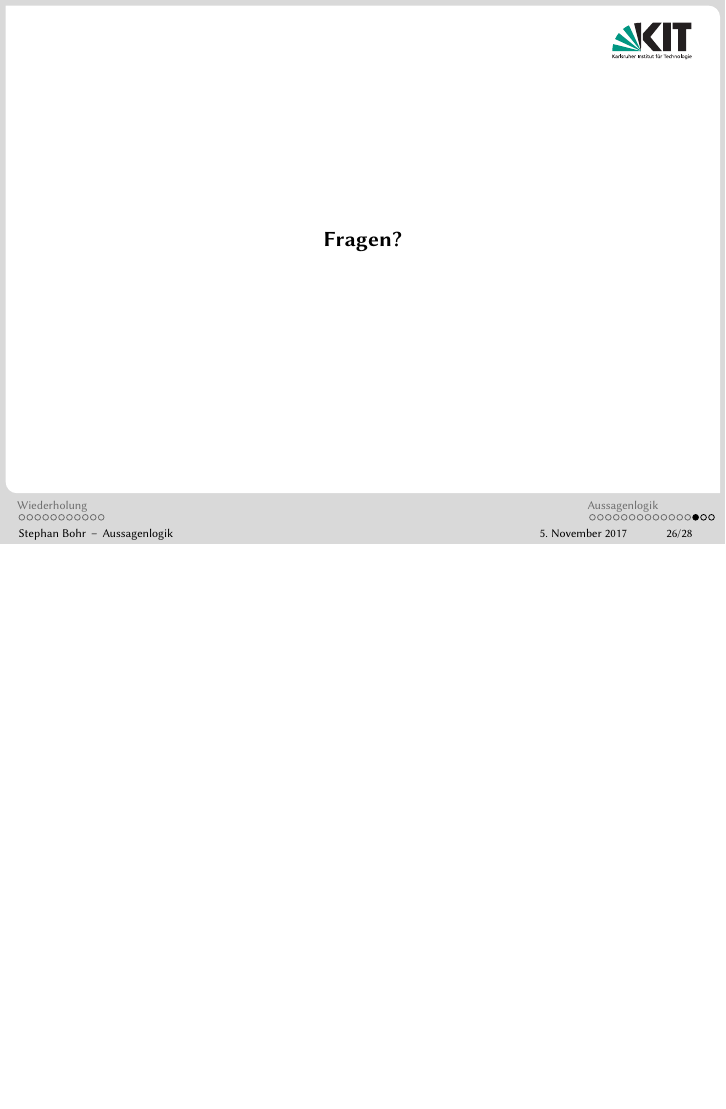
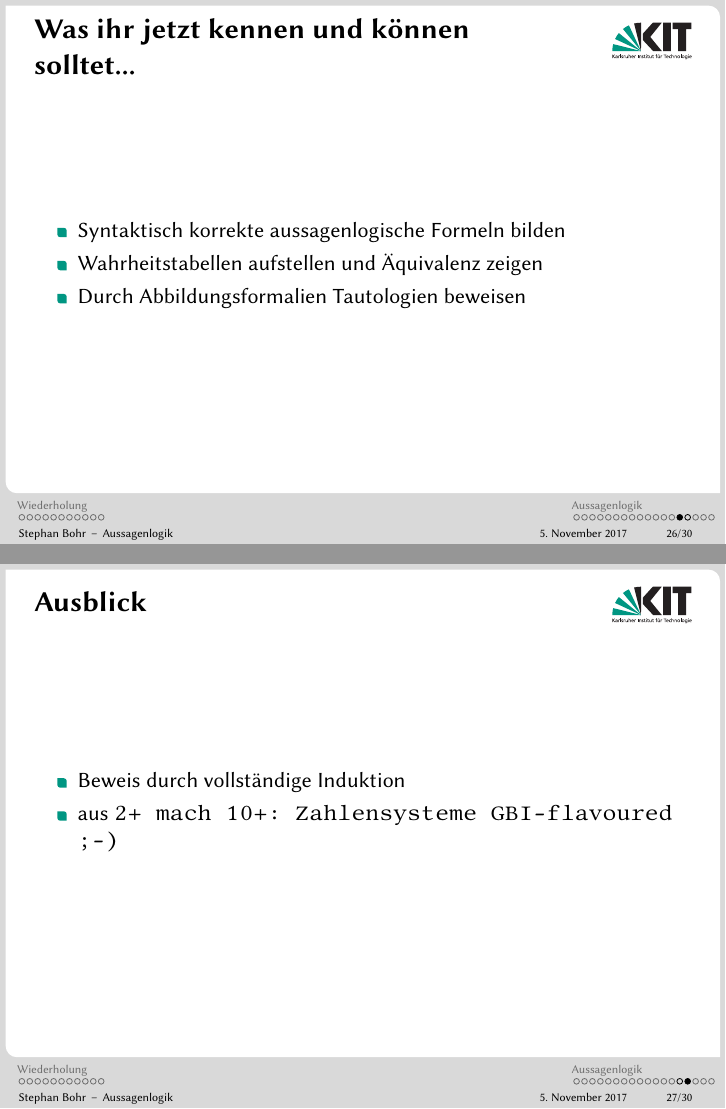
Before and after one commit to snthx/gbi-tutorium, LaTeX slides (03/03.tex): page 72 of 74 before the commit and pages 72 and 73 of 76 after it, the two joined at a grey line, the shorter picture padded with empty space. Compiled offline with pdfLaTeX; a LaTeX package or settings file that is missing is left out.

Commit message:
added Zsfs and Ausblick

```diff
--- a/03/03.tex
+++ b/03/03.tex
@@ -420,7 +420,26 @@
 
 %%%%%%%%%% %%%%%%%%%%
 %% Zusammenfassung
+\section{}
+%\subsection{Zusammenfassung}
+	\begin{frame}{Was ihr jetzt kennen und können solltet...}
+			\begin{itemize}
+				\item Syntaktisch korrekte aussagenlogische Formeln bilden
+				%\item Formelles Auswerten bei gegebener Variablenbelegen/Interpretation
+				\item Wahrheitstabellen aufstellen und Äquivalenz zeigen
+				\item Durch Abbildungsformalien Tautologien beweisen
+			\end{itemize}
+
+	\end{frame}
 %% Ausblick
+%\subsection{Ausblick}
+	\begin{frame}{Ausblick}
+		\begin{itemize}
+			\item Beweis durch vollständige Induktion
+			\item aus \verb+2+ mach \verb+10+: Zahlensysteme GBI-flavoured ;-)
+		\end{itemize}
+	\end{frame}
+%%%%%%%%%% %%%%%%%%%%
 %%%%%%%%%% %%%%%%%%%%
 \section{}
 \questionframe
```
